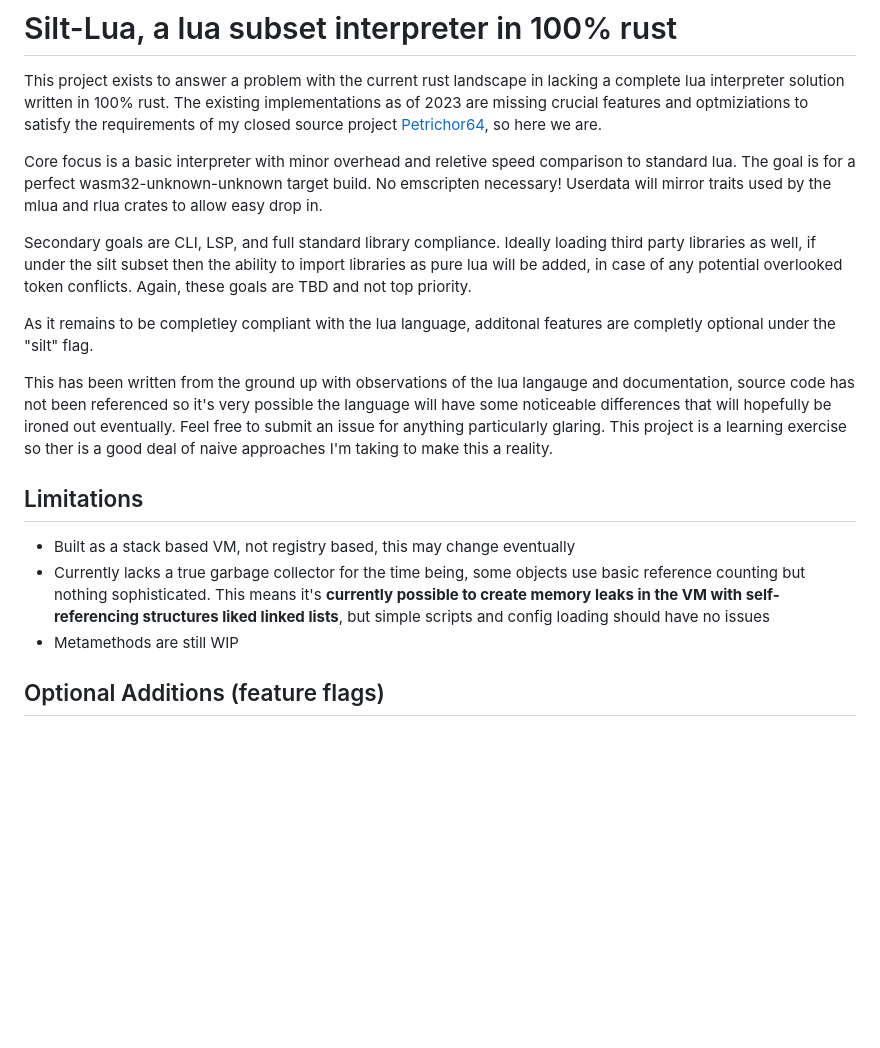
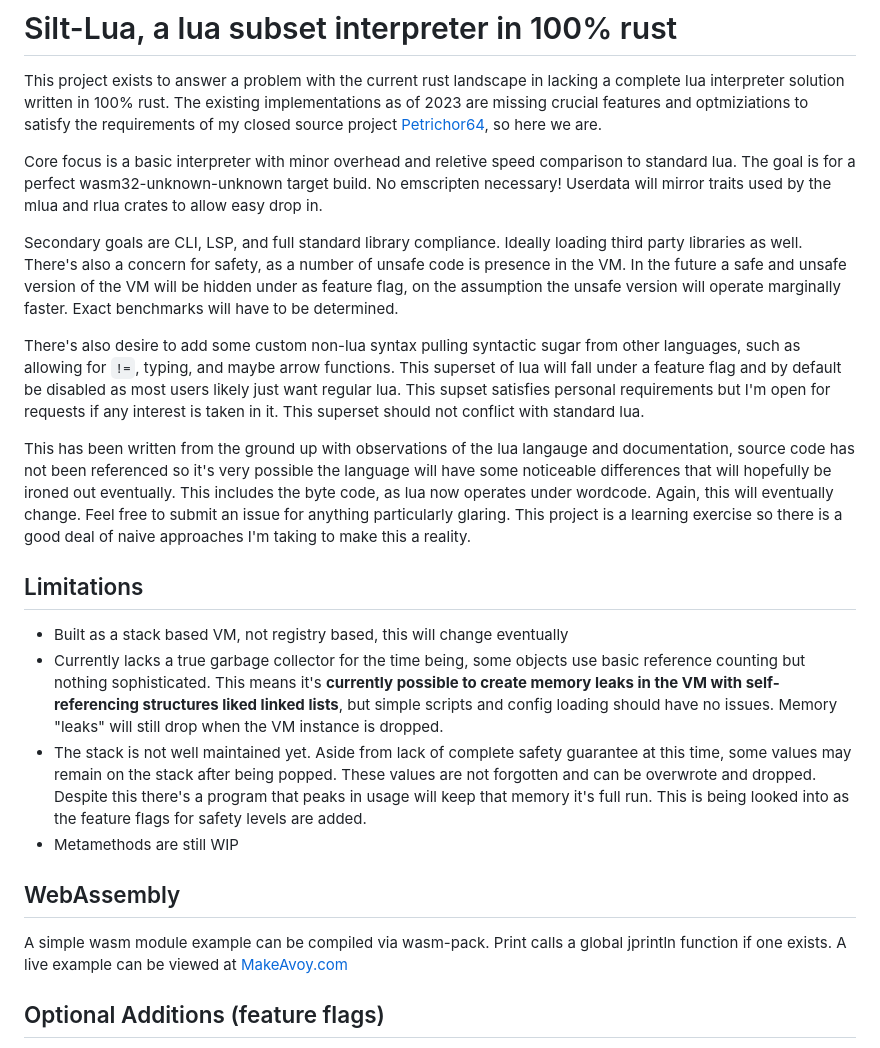
Before and after one commit to Auxnon/silt-lua, a Markdown page: README.md, the part around the change. Drawn GitHub-style; blank space fills up the shorter version.

Commit message:
docs: readme update

```diff
--- a/README.md
+++ b/README.md
@@ -4,17 +4,22 @@ This project exists to answer a problem with the current rust landscape in lacki
 
 Core focus is a basic interpreter with minor overhead and reletive speed comparison to standard lua. The goal is for a perfect wasm32-unknown-unknown target build. No emscripten necessary! Userdata will mirror traits used by the mlua and rlua crates to allow easy drop in.
 
-Secondary goals are CLI, LSP, and full standard library compliance. Ideally loading third party libraries as well, if under the silt subset then the ability to import libraries as pure lua will be added, in case of any potential overlooked token conflicts. Again, these goals are TBD and not top priority.
+Secondary goals are CLI, LSP, and full standard library compliance. Ideally loading third party libraries as well. There's also a concern for safety, as a number of unsafe code is presence in the VM. In the future a safe and unsafe version of the VM will be hidden under as feature flag, on the assumption the unsafe version will operate marginally faster. Exact benchmarks will have to be determined.
 
-As it remains to be completley compliant with the lua language, additonal features are completly optional under the "silt" flag.
+There's also desire to add some custom non-lua syntax pulling syntactic sugar from other languages, such as allowing for `!=`, typing, and maybe arrow functions. This superset of lua will fall under a feature flag and by default be disabled as most users likely just want regular lua. This supset satisfies personal requirements but I'm open for requests if any interest is taken in it. This superset should not conflict with standard lua.
 
-This has been written from the ground up with observations of the lua langauge and documentation, source code has not been referenced so it's very possible the language will have some noticeable differences that will hopefully be ironed out eventually. Feel free to submit an issue for anything particularly glaring. This project is a learning exercise so ther is a good deal of naive approaches I'm taking to make this a reality.
+This has been written from the ground up with observations of the lua langauge and documentation, source code has not been referenced so it's very possible the language will have some noticeable differences that will hopefully be ironed out eventually. This includes the byte code, as lua now operates under wordcode. Again, this will eventually change. Feel free to submit an issue for anything particularly glaring. This project is a learning exercise so there is a good deal of naive approaches I'm taking to make this a reality.
 
 ## Limitations
 
-- Built as a stack based VM, not registry based, this may change eventually
-- Currently lacks a true garbage collector for the time being, some objects use basic reference counting but nothing sophisticated. This means it's **currently possible to create memory leaks in the VM with self-referencing structures liked linked lists**, but simple scripts and config loading should have no issues
+- Built as a stack based VM, not registry based, this will change eventually
+- Currently lacks a true garbage collector for the time being, some objects use basic reference counting but nothing sophisticated. This means it's **currently possible to create memory leaks in the VM with self-referencing structures liked linked lists**, but simple scripts and config loading should have no issues. Memory "leaks" will still drop when the VM instance is dropped.
+- The stack is not well maintained yet. Aside from lack of complete safety guarantee at this time, some values may remain on the stack after being popped. These values are not forgotten and can be overwrote and dropped. Despite this there's a program that peaks in usage will keep that memory it's full run. This is being looked into as the feature flags for safety levels are added.
 - Metamethods are still WIP
+
+## WebAssembly
+
+A simple wasm module example can be compiled via wasm-pack. Print calls a global jprintln function if one exists. A live example can be viewed at [MakeAvoy.com](https://MakeAvoy.com/#code)
 
 ## Optional Additions (feature flags)
 
```
